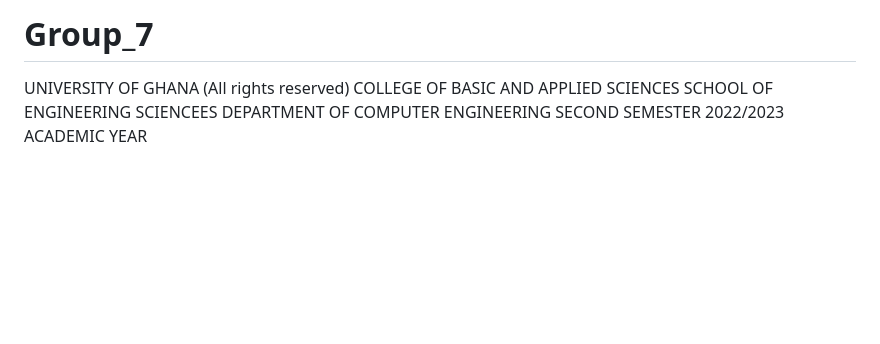
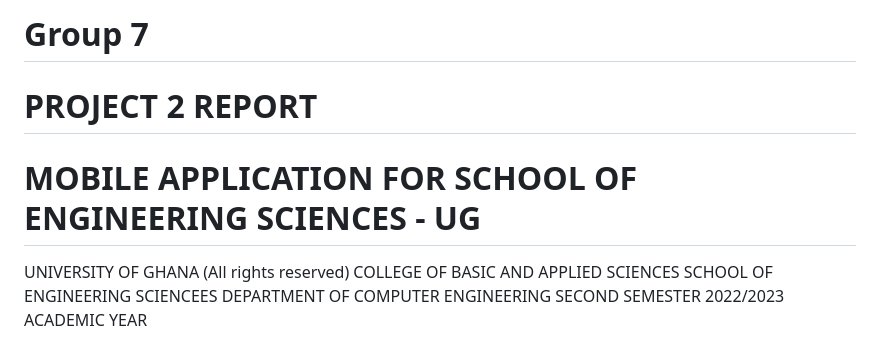
Before and after one commit to haariswaqas/Group_7, a Markdown page: README.md, the part around the change. GitHub-like rendering; blank space fills up the shorter version.

```diff
--- a/README.md
+++ b/README.md
@@ -1,4 +1,6 @@
-# Group_7
+# Group 7
+# PROJECT 2 REPORT
+# MOBILE APPLICATION FOR SCHOOL OF ENGINEERING SCIENCES - UG
 
 
 UNIVERSITY OF GHANA
```
